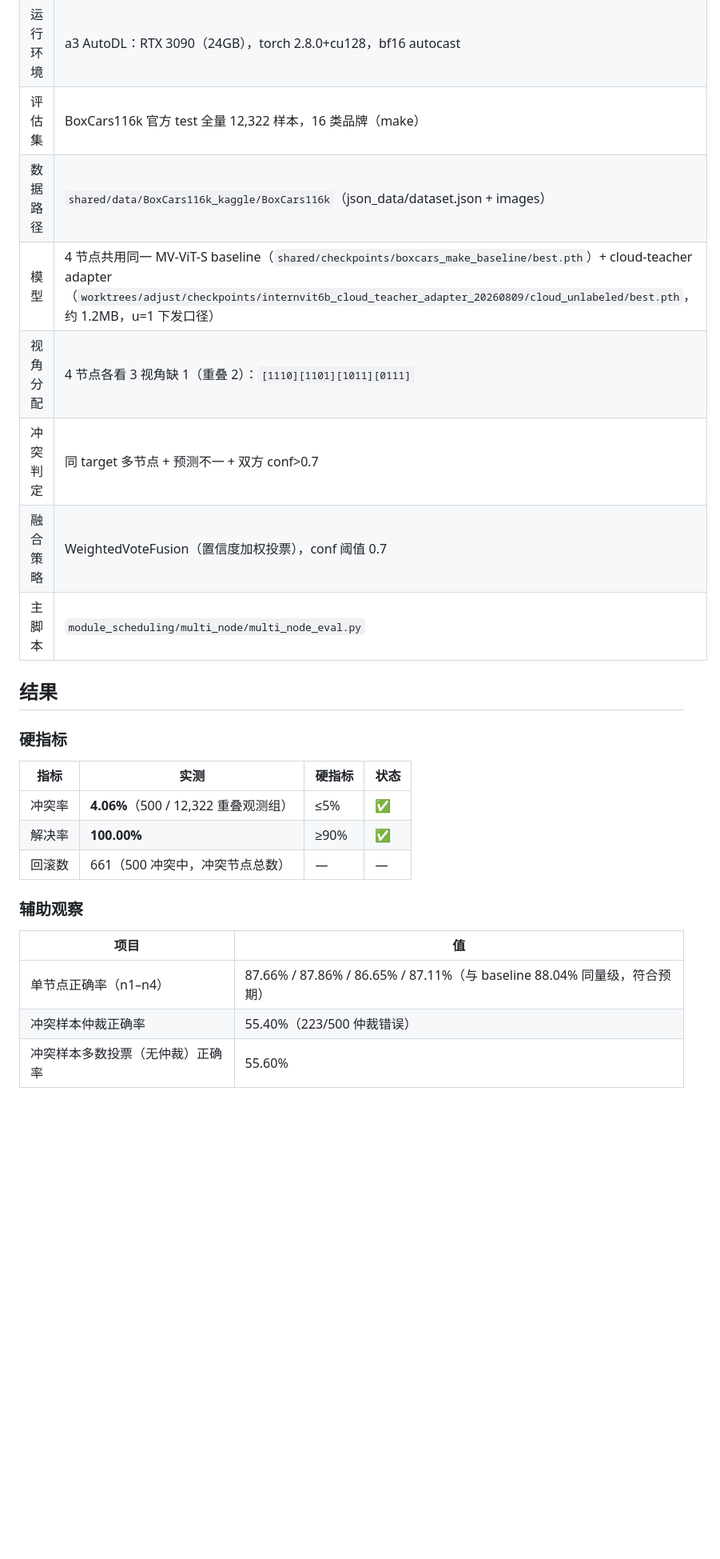
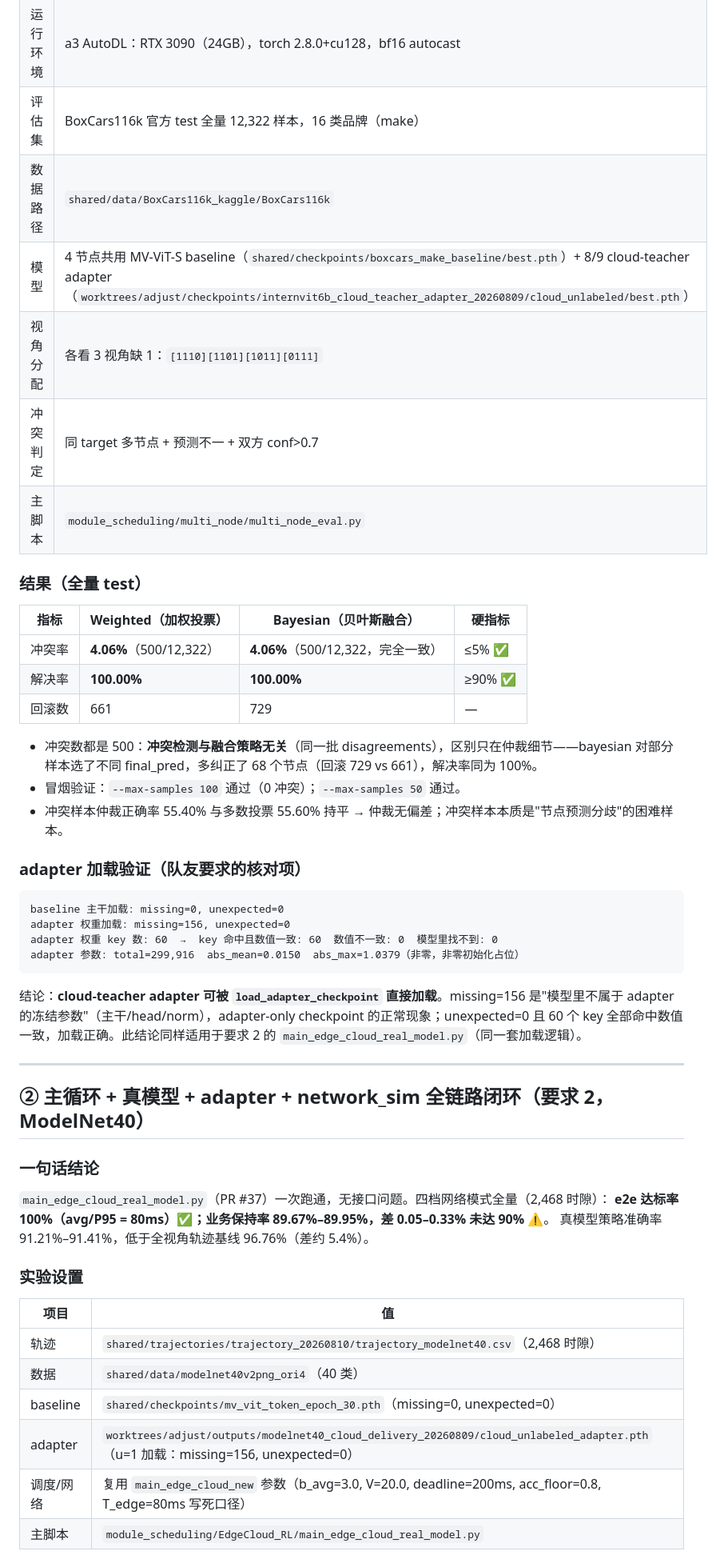
Before and after one commit to CYWang0207/EdgeCloud, a Markdown page: docs/多节点冲突仲裁测试结果_20260811.md, the part around one of its changes. Shown at 80% size. Rendered like a GitHub page; blank space fills up the shorter version.

````diff
--- a/docs/多节点冲突仲裁测试结果_20260811.md
+++ b/docs/多节点冲突仲裁测试结果_20260811.md
@@ -17,28 +21,53 @@ BoxCars116k 官方 test 全量 **12,322 样本** × 4 节点（各看 3/4 视角
 | 运行分支 | `feat/multinode-test`（代码 rsync 至 `~/autodl-tmp/EdgeCloudRuntime/worktrees/multinode-test/`） |
 | 运行环境 | a3 AutoDL：RTX 3090（24GB），torch 2.8.0+cu128，bf16 autocast |
 | 评估集 | BoxCars116k 官方 test 全量 12,322 样本，16 类品牌（make） |
-| 数据路径 | `shared/data/BoxCars116k_kaggle/BoxCars116k`（json_data/dataset.json + images） |
-| 模型 | 4 节点共用同一 MV-ViT-S baseline（`shared/checkpoints/boxcars_make_baseline/best.pth`）+ cloud-teacher adapter（`worktrees/adjust/checkpoints/internvit6b_cloud_teacher_adapter_20260809/cloud_unlabeled/best.pth`，约 1.2MB，u=1 下发口径） |
-| 视角分配 | 4 节点各看 3 视角缺 1（重叠 2）：`[1110][1101][1011][0111]` |
+| 数据路径 | `shared/data/BoxCars116k_kaggle/BoxCars116k` |
+| 模型 | 4 节点共用 MV-ViT-S baseline（`shared/checkpoints/boxcars_make_baseline/best.pth`）+ 8/9 cloud-teacher adapter（`worktrees/adjust/checkpoints/internvit6b_cloud_teacher_adapter_20260809/cloud_unlabeled/best.pth`） |
+| 视角分配 | 各看 3 视角缺 1：`[1110][1101][1011][0111]` |
 | 冲突判定 | 同 target 多节点 + 预测不一 + 双方 conf>0.7 |
-| 融合策略 | WeightedVoteFusion（置信度加权投票），conf 阈值 0.7 |
 | 主脚本 | `module_scheduling/multi_node/multi_node_eval.py` |
 
-## 结果
+### 结果（全量 test）
 
-### 硬指标
+| 指标 | Weighted（加权投票） | Bayesian（贝叶斯融合） | 硬指标 |
+|---|---|---|---|
+| 冲突率 | **4.06%**（500/12,322） | **4.06%**（500/12,322，完全一致） | ≤5% ✅ |
+| 解决率 | **100.00%** | **100.00%** | ≥90% ✅ |
+| 回滚数 | 661 | 729 | — |
 
-| 指标 | 实测 | 硬指标 | 状态 |
-|---|---|---|---|
-| 冲突率 | **4.06%**（500 / 12,322 重叠观测组） | ≤5% | ✅ |
-| 解决率 | **100.00%** | ≥90% | ✅ |
-| 回滚数 | 661（500 冲突中，冲突节点总数） | — | — |
+- 冲突数都是 500：**冲突检测与融合策略无关**（同一批 disagreements），区别只在仲裁细节——bayesian 对部分样本选了不同 final_pred，多纠正了 68 个节点（回滚 729 vs 661），解决率同为 100%。
+- 冒烟验证：`--max-samples 100` 通过（0 冲突）；`--max-samples 50` 通过。
+- 冲突样本仲裁正确率 55.40% 与多数投票 55.60% 持平 → 仲裁无偏差；冲突样本本质是"节点预测分歧"的困难样本。
 
-### 辅助观察
+### adapter 加载验证（队友要求的核对项）
+
+```text
+baseline 主干加载: missing=0, unexpected=0
+adapter 权重加载: missing=156, unexpected=0
+adapter 权重 key 数: 60  →  key 命中且数值一致: 60  数值不一致: 0  模型里找不到: 0
+adapter 参数: total=299,916  abs_mean=0.0150  abs_max=1.0379（非零，非零初始化占位）
+```
+
+结论：**cloud-teacher adapter 可被 `load_adapter_checkpoint` 直接加载**。missing=156 是"模型里不属于 adapter 的冻结参数"（主干/head/norm），adapter-only checkpoint 的正常现象；unexpected=0 且 60 个 key 全部命中数值一致，加载正确。此结论同样适用于要求 2 的 `main_edge_cloud_real_model.py`（同一套加载逻辑）。
+
+---
+
+## ② 主循环 + 真模型 + adapter + network_sim 全链路闭环（要求 2，ModelNet40）
+
+### 一句话结论
+
+`main_edge_cloud_real_model.py`（PR #37）一次跑通，无接口问题。四档网络模式全量（2,468 时隙）：
+**e2e 达标率 100%（avg/P95 = 80ms）✅；业务保持率 89.67%–89.95%，差 0.05–0.33% 未达 90% ⚠️**。
+真模型策略准确率 91.21%–91.41%，低于全视角轨迹基线 96.76%（差约 5.4%）。
+
+### 实验设置
 
 | 项目 | 值 |
 |---|---|
-| 单节点正确率（n1–n4） | 87.66% / 87.86% / 86.65% / 87.11%（与 baseline 88.04% 同量级，符合预期） |
-| 冲突样本仲裁正确率 | 55.40%（223/500 仲裁错误） |
-| 冲突样本多数投票（无仲裁）正确率 | 55.60% |
+| 轨迹 | `shared/trajectories/trajectory_20260810/trajectory_modelnet40.csv`（2,468 时隙） |
+| 数据 | `shared/data/modelnet40v2png_ori4`（40 类） |
+| baseline | `shared/checkpoints/mv_vit_token_epoch_30.pth`（missing=0, unexpected=0） |
+| adapter | `worktrees/adjust/outputs/modelnet40_cloud_delivery_20260809/cloud_unlabeled_adapter.pth`（u=1 加载：missing=156, unexpected=0） |
+| 调度/网络 | 复用 `main_edge_cloud_new` 参数（b_avg=3.0, V=20.0, deadline=200ms, acc_floor=0.8, T_edge=80ms 写死口径） |
+| 主脚本 | `module_scheduling/EdgeCloud_RL/main_edge_cloud_real_model.py` |
 
````
Also changed, not shown: other parts of docs/多节点冲突仲裁测试结果_20260811.md (+82 -34 lines), CLAUDE.md (+3 -3 lines).
